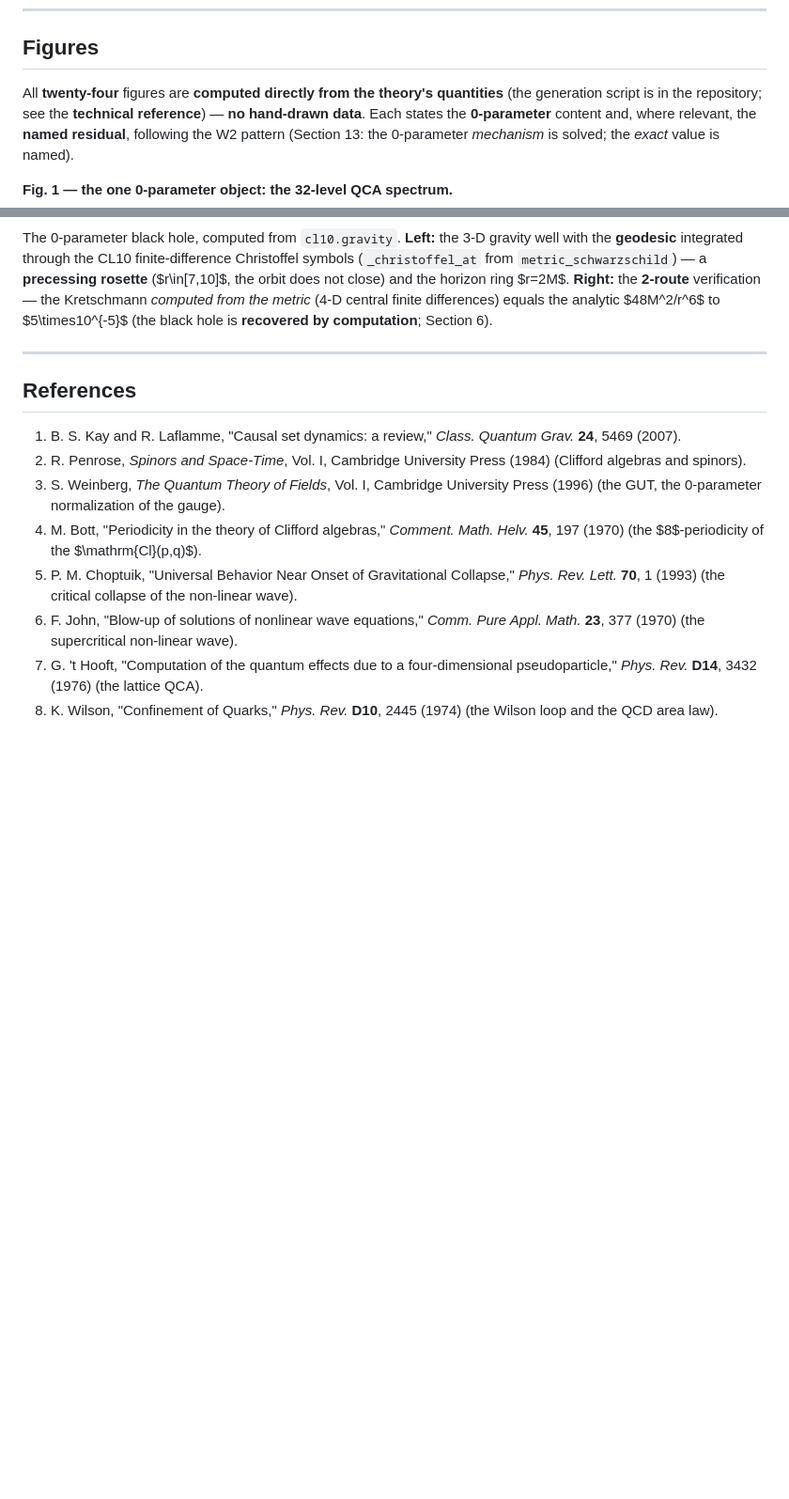
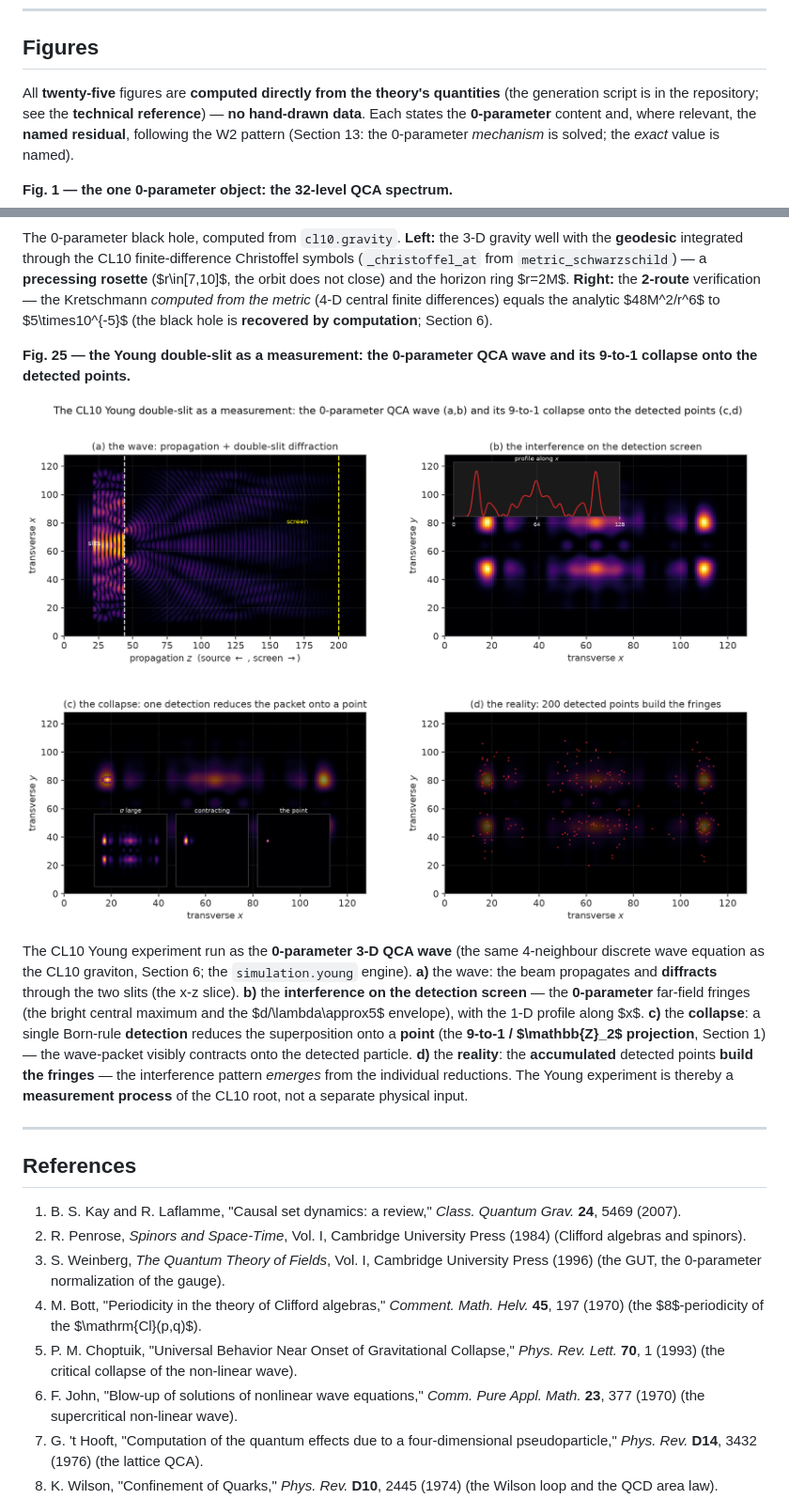
Before and after one commit to MohammedHAOUACH/CL10, a Markdown page: doc/publication.md, 2 parts joined by grey strips. Shown at 94% size. Drawn GitHub-style; pictures changed too: doc/figures/fig25_young.png (added); blank space fills up the shorter version.

```diff
--- a/doc/publication.md
+++ b/doc/publication.md
@@ -1464,7 +1464,7 @@ baryon product is **Fig. 8**.
 
 ## Figures
 
-All **twenty-four** figures are **computed directly from the theory's quantities**
+All **twenty-five** figures are **computed directly from the theory's quantities**
 (the generation script is in the repository; see the **technical** **reference**)
 — **no hand-drawn data**.  Each states the **0-parameter** content and, where relevant, the
 **named residual**, following the W2 pattern (Section 13: the 0-parameter
@@ -1764,6 +1764,24 @@ ring $r=2M$.  **Right:** the **2-route** verification — the Kretschmann
 *computed from the metric* (4-D central finite differences) equals the analytic
 $48M^2/r^6$ to $5\times10^{-5}$ (the black hole is **recovered by computation**;
 Section 6).
+
+**Fig. 25 — the Young double-slit as a measurement: the 0-parameter QCA wave and its 9-to-1 collapse onto the detected points.**
+
+![The CL10 Young double-slit as a measurement: the 0-parameter QCA wave (a,b) and its 9-to-1 collapse onto the detected points (c,d).](figures/fig25_young.png)
+
+The CL10 Young experiment run as the **0-parameter 3-D QCA wave** (the same
+4-neighbour discrete wave equation as the CL10 graviton, Section 6; the
+``simulation.young`` engine).  **a)** the wave: the beam propagates and
+**diffracts** through the two slits (the x-z slice).  **b)** the **interference
+on the detection screen** — the **0-parameter** far-field fringes (the bright
+central maximum and the $d/\lambda\approx5$ envelope), with the 1-D profile
+along $x$.  **c)** the **collapse**: a single Born-rule **detection** reduces
+the superposition onto a **point** (the **9-to-1 / $\mathbb{Z}_2$ projection**,
+Section 1) — the wave-packet visibly contracts onto the detected particle.
+**d)** the **reality**: the **accumulated** detected points **build the
+fringes** — the interference pattern *emerges* from the individual reductions.
+The Young experiment is thereby a **measurement process** of the CL10 root,
+not a separate physical input.
 
 ---
 
```
Also changed, not shown: doc/reference.md (+13 -4 lines), 2 other files.
